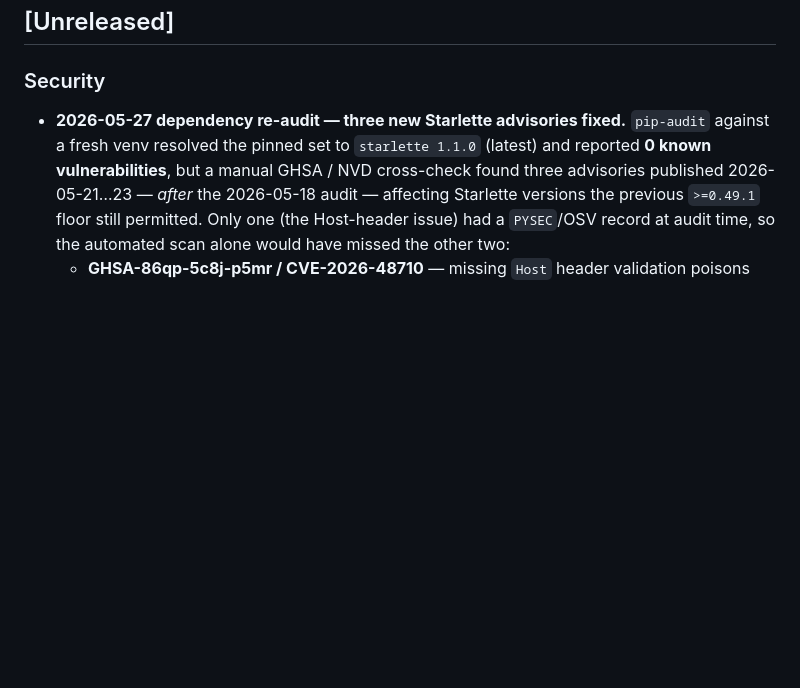
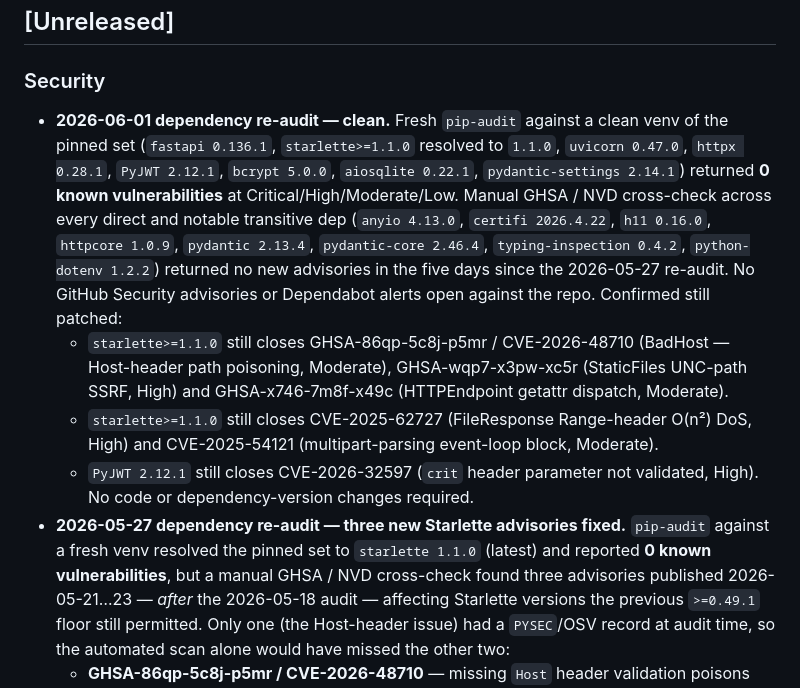
Before and after one commit to JakeWard98/qbitread, a Markdown page: CHANGELOG.md, the part around the change. Drawn GitHub-style; blank space fills up the shorter version.

Commit message:
docs: 2026-06-01 dependency re-audit — clean
Add CHANGELOG entry recording a fresh GHSA / NVD cross-check of every
pinned direct and transitive dep. No new advisories have been published
in the five days since the 2026-05-27 entry; nothing in requirements.txt
moves and no code changes are required.

```diff
--- a/CHANGELOG.md
+++ b/CHANGELOG.md
@@ -8,6 +8,28 @@ and this project adheres to [Semantic Versioning](https://semver.org/spec/v2.0.0
 ## [Unreleased]
 
 ### Security
+- **2026-06-01 dependency re-audit — clean.** Fresh `pip-audit` against a
+  clean venv of the pinned set (`fastapi 0.136.1`, `starlette>=1.1.0`
+  resolved to `1.1.0`, `uvicorn 0.47.0`, `httpx 0.28.1`, `PyJWT 2.12.1`,
+  `bcrypt 5.0.0`, `aiosqlite 0.22.1`, `pydantic-settings 2.14.1`)
+  returned **0 known vulnerabilities** at Critical/High/Moderate/Low.
+  Manual GHSA / NVD cross-check across every direct and notable
+  transitive dep (`anyio 4.13.0`, `certifi 2026.4.22`, `h11 0.16.0`,
+  `httpcore 1.0.9`, `pydantic 2.13.4`, `pydantic-core 2.46.4`,
+  `typing-inspection 0.4.2`, `python-dotenv 1.2.2`) returned no new
+  advisories in the five days since the 2026-05-27 re-audit. No GitHub
+  Security advisories or Dependabot alerts open against the repo.
+  Confirmed still patched:
+  - `starlette>=1.1.0` still closes GHSA-86qp-5c8j-p5mr / CVE-2026-48710
+    (BadHost — Host-header path poisoning, Moderate),
+    GHSA-wqp7-x3pw-xc5r (StaticFiles UNC-path SSRF, High) and
+    GHSA-x746-7m8f-x49c (HTTPEndpoint getattr dispatch, Moderate).
+  - `starlette>=1.1.0` still closes CVE-2025-62727 (FileResponse
+    Range-header O(n²) DoS, High) and CVE-2025-54121 (multipart-parsing
+    event-loop block, Moderate).
+  - `PyJWT 2.12.1` still closes CVE-2026-32597 (`crit` header parameter
+    not validated, High).
+  No code or dependency-version changes required.
 - **2026-05-27 dependency re-audit — three new Starlette advisories fixed.**
   `pip-audit` against a fresh venv resolved the pinned set to
   `starlette 1.1.0` (latest) and reported **0 known vulnerabilities**, but a
```
